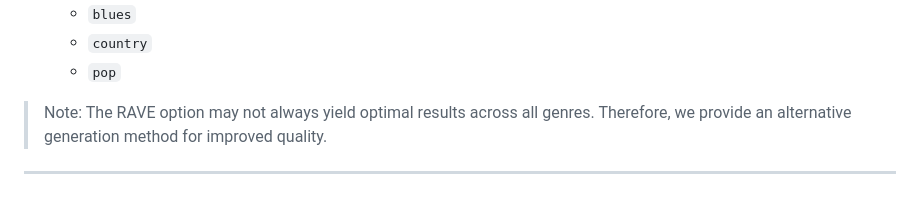
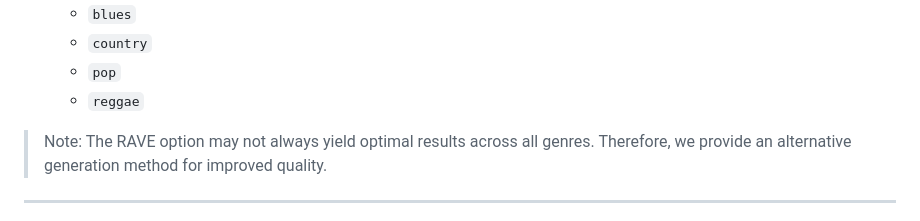
Before and after one commit to sontypo/MelodyMaker_AI_App, a Markdown page: README.MD, the part around the change. Rendered like a GitHub page.

```diff
--- a/README.MD
+++ b/README.MD
@@ -169,6 +169,7 @@ Our system currently supports **hybrid music generation**. Users can select from
   - `blues`
   - `country`
   - `pop`
+  - `reggae`
 
 >  Note: The RAVE option may not always yield optimal results across all genres. Therefore, we provide an alternative generation method for improved quality.
 ---
```
